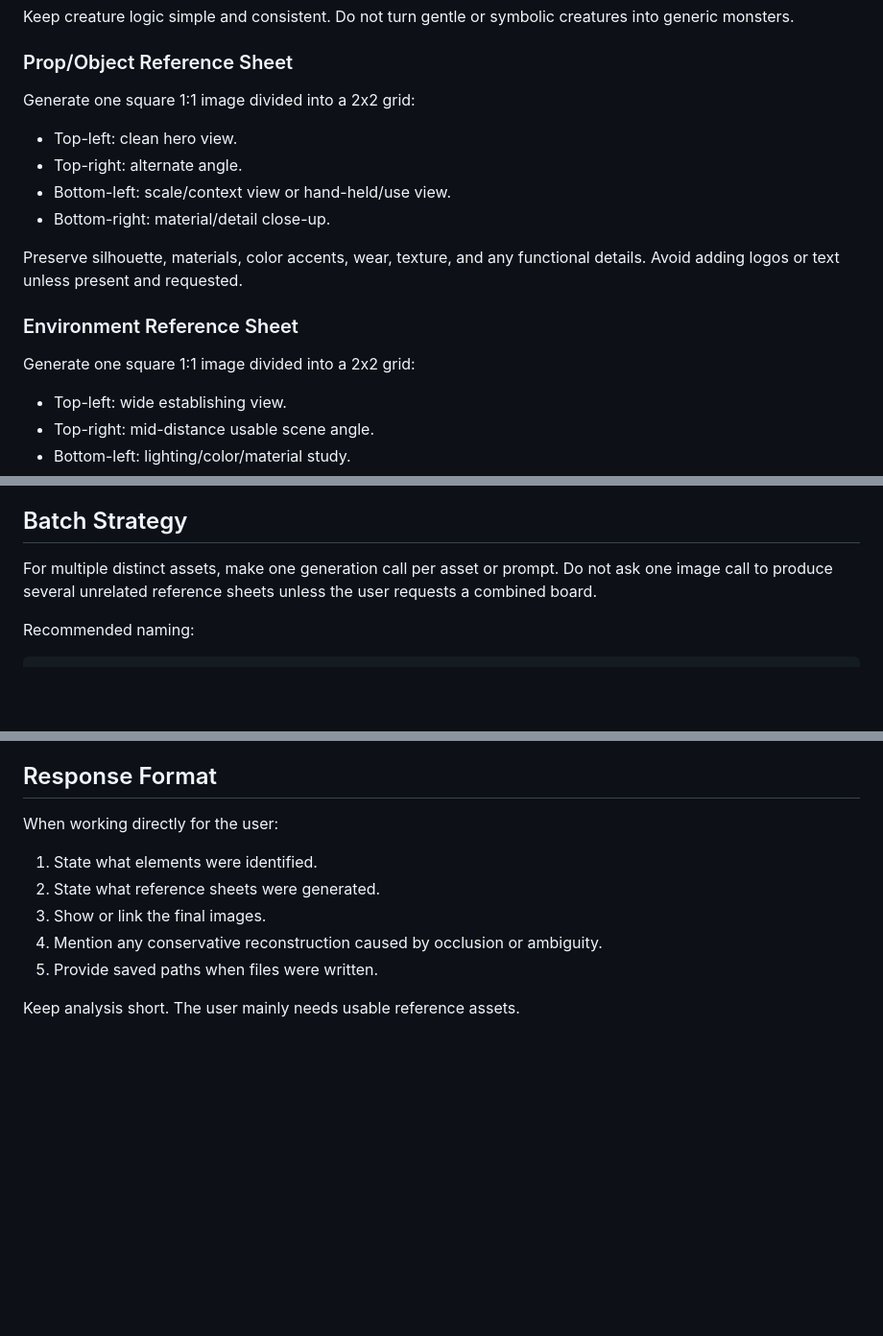
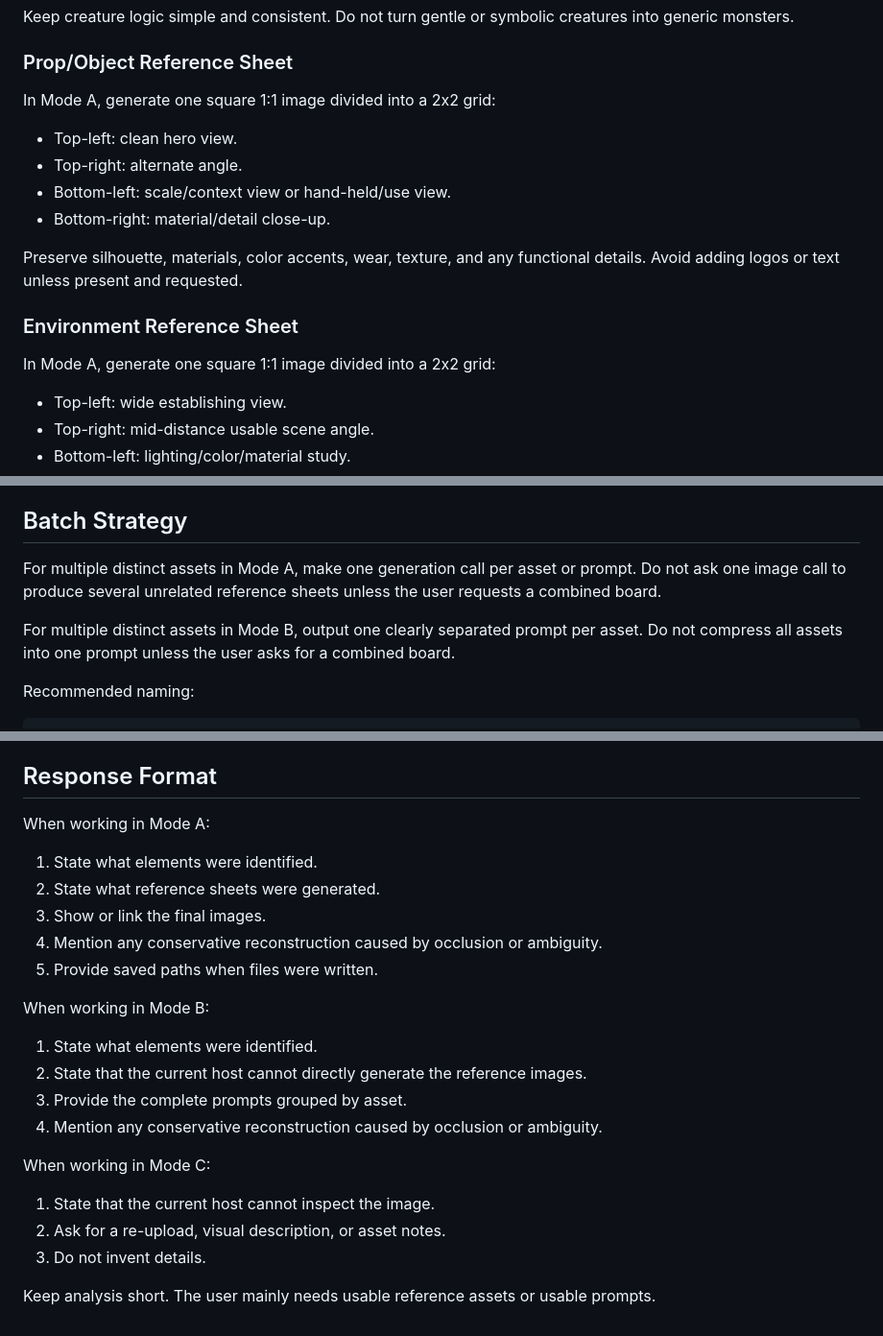
Before and after one commit to jerryanuo/anuo-image-reference-extractor, a Markdown page: skills/image-reference-extractor/SKILL.md, 3 parts joined by grey strips. Shown at 96% size. GitHub-like rendering; blank space fills up the shorter version.

```diff
--- a/skills/image-reference-extractor/SKILL.md
+++ b/skills/image-reference-extractor/SKILL.md
@@ -59,7 +94,7 @@ Keep creature logic simple and consistent. Do not turn gentle or symbolic creatu
 
 ### Prop/Object Reference Sheet
 
-Generate one square 1:1 image divided into a 2x2 grid:
+In Mode A, generate one square 1:1 image divided into a 2x2 grid:
 
 - Top-left: clean hero view.
 - Top-right: alternate angle.
@@ -70,7 +105,7 @@ Preserve silhouette, materials, color accents, wear, texture, and any functional
 
 ### Environment Reference Sheet
 
-Generate one square 1:1 image divided into a 2x2 grid:
+In Mode A, generate one square 1:1 image divided into a 2x2 grid:
 
 - Top-left: wide establishing view.
 - Top-right: mid-distance usable scene angle.
@@ -123,7 +158,9 @@ Preserve style without copying protected brands, text, logos, or identifiable IP
 
 ## Batch Strategy
 
-For multiple distinct assets, make one generation call per asset or prompt. Do not ask one image call to produce several unrelated reference sheets unless the user requests a combined board.
+For multiple distinct assets in Mode A, make one generation call per asset or prompt. Do not ask one image call to produce several unrelated reference sheets unless the user requests a combined board.
+
+For multiple distinct assets in Mode B, output one clearly separated prompt per asset. Do not compress all assets into one prompt unless the user asks for a combined board.
 
 Recommended naming:
 
@@ -152,7 +189,7 @@ If a result is close but weak, iterate once with a targeted correction such as "
 
 ## Response Format
 
-When working directly for the user:
+When working in Mode A:
 
 1. State what elements were identified.
 2. State what reference sheets were generated.
@@ -160,4 +197,17 @@ When working directly for the user:
 4. Mention any conservative reconstruction caused by occlusion or ambiguity.
 5. Provide saved paths when files were written.
 
-Keep analysis short. The user mainly needs usable reference assets.
+When working in Mode B:
+
+1. State what elements were identified.
+2. State that the current host cannot directly generate the reference images.
+3. Provide the complete prompts grouped by asset.
+4. Mention any conservative reconstruction caused by occlusion or ambiguity.
+
+When working in Mode C:
+
+1. State that the current host cannot inspect the image.
+2. Ask for a re-upload, visual description, or asset notes.
+3. Do not invent details.
+
+Keep analysis short. The user mainly needs usable reference assets or usable prompts.
```
Also changed, not shown: other parts of skills/image-reference-extractor/SKILL.md (+40 -5 lines).
